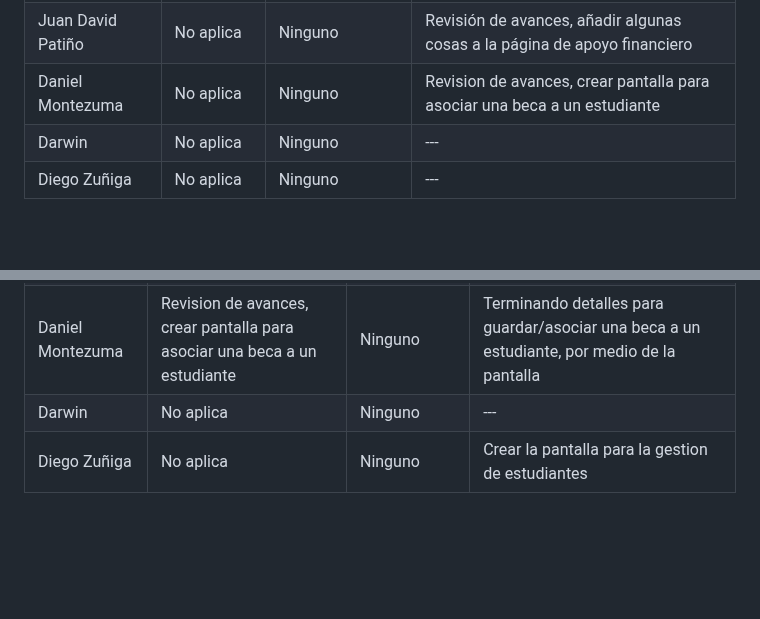
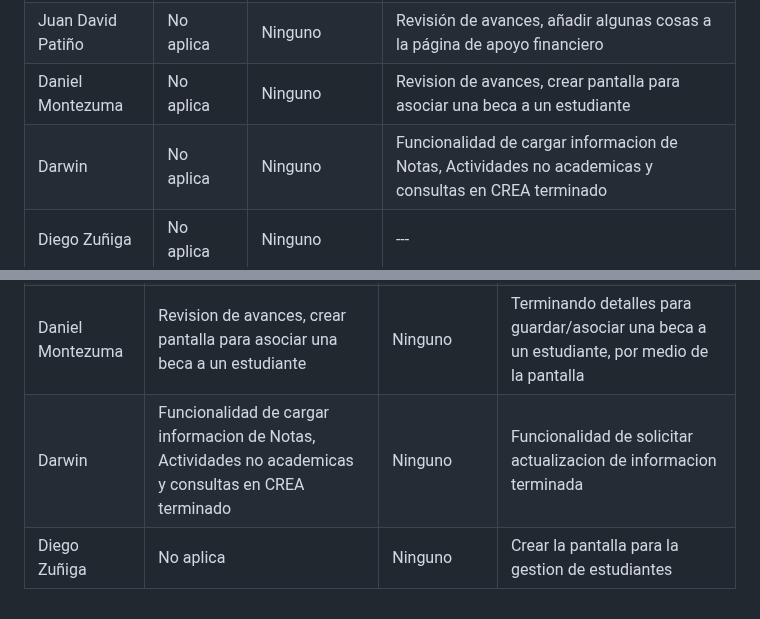
Before and after one commit to Juandap19/Final-Project, a Markdown page: Daily.md, 2 parts joined by grey strips. Drawn GitHub-style; blank space fills up the shorter version.

Commit message:
docs: daily update

```diff
--- a/Daily.md
+++ b/Daily.md
@@ -134,7 +134,7 @@
 |Juan Felipe Madrid|No aplica| Ninguna |Revision de avances, correccion de unos bugs de la generacion del reporte|
 |Juan David Patiño| No aplica | Ninguno | Revisión de avances, añadir algunas cosas a la página de apoyo financiero |
 |Daniel Montezuma | No aplica| Ninguno | Revision de avances, crear pantalla para asociar una beca a un estudiante |
-|Darwin|No aplica | Ninguno | --- |
+|Darwin|No aplica | Ninguno | Funcionalidad de cargar informacion de Notas, Actividades no academicas y consultas en CREA terminado |
 |Diego Zuñiga | No aplica| Ninguno | --- |
 
 ## Fecha 03/10/23
@@ -144,5 +144,5 @@
 |Juan Felipe Madrid|No aplica| Ninguna |Continuacion del diseño de la generacion del reporte|
 |Juan David Patiño| Revisión de avances, añadir algunas cosas a la página de apoyo financiero| Ninguno | Terminar los demas HTML y empezar con los metodos correspondientes en el archivo view |
 |Daniel Montezuma | Revision de avances, crear pantalla para asociar una beca a un estudiante| Ninguno | Terminando detalles para guardar/asociar una beca a un estudiante, por medio de la pantalla  |
-|Darwin|No aplica | Ninguno | --- |
+|Darwin| Funcionalidad de cargar informacion de Notas, Actividades no academicas y consultas en CREA terminado | Ninguno | Funcionalidad de solicitar actualizacion de informacion terminada |
 |Diego Zuñiga | No aplica| Ninguno | Crear la pantalla para la gestion de estudiantes |
```
